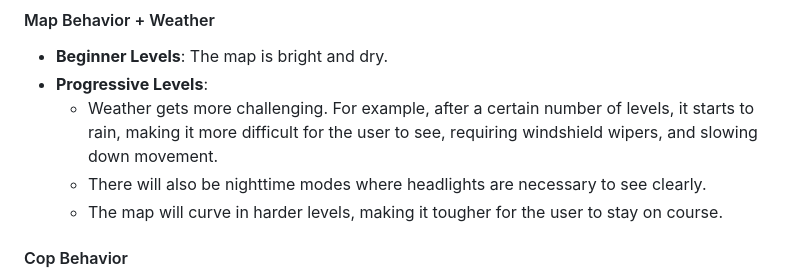
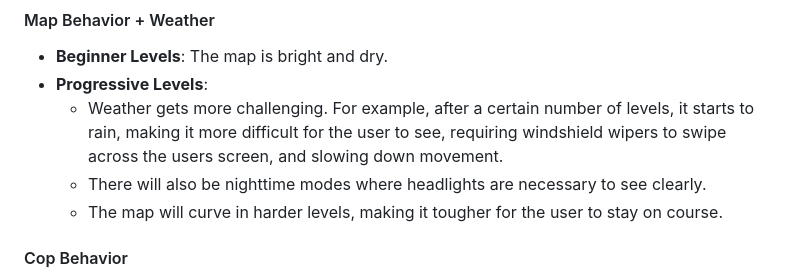
Before and after one commit to ta1coding/Ian-web-app, a Markdown page: PeerReview.md, the part around the change. Drawn GitHub-style.

```diff
--- a/PeerReview.md
+++ b/PeerReview.md
@@ -32,7 +32,7 @@ In this game, you will be in a speedy car on the highway, running away from a co
 
 - **Beginner Levels**: The map is bright and dry.
 - **Progressive Levels**:
-  - Weather gets more challenging. For example, after a certain number of levels, it starts to rain, making it more difficult for the user to see, requiring windshield wipers, and slowing down movement.
+  - Weather gets more challenging. For example, after a certain number of levels, it starts to rain, making it more difficult for the user to see, requiring windshield wipers to swipe across the users screen, and slowing down movement.
   - There will also be nighttime modes where headlights are necessary to see clearly.
   - The map will curve in harder levels, making it tougher for the user to stay on course.
 
```
Also changed, not shown: TechSpec.md (+259 -0 lines).
